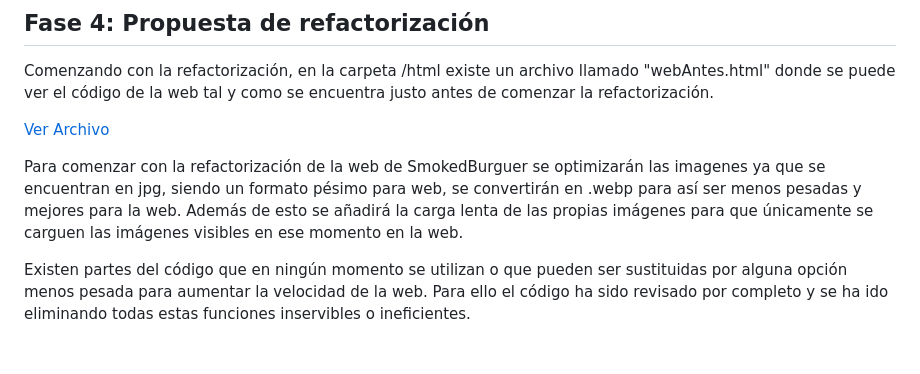
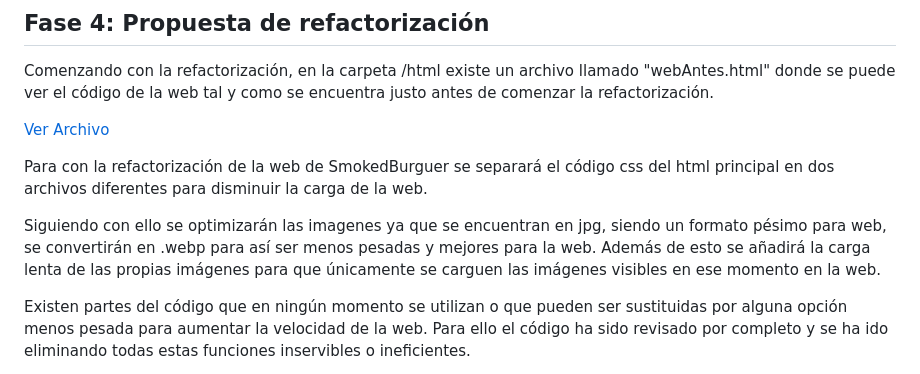
Before and after one commit to JordiBasconCC/Auditoria-Refactorizacion-BasconParrillaJordi, a Markdown page: README.md, the part around the change. GitHub-like rendering; blank space fills up the shorter version.

Commit message:
Añadido informacion al README

```diff
--- a/README.md
+++ b/README.md
@@ -78,7 +78,9 @@ Comenzando con la refactorización, en la carpeta /html existe un archivo llamad
 
 [Ver Archivo](/html/webAntes.html)
 
-Para comenzar con la refactorización de la web de SmokedBurguer se optimizarán las imagenes ya que se encuentran en jpg, siendo un formato pésimo para web, se convertirán en .webp para así ser menos pesadas y mejores para la web. Además de esto se añadirá la carga lenta de las propias imágenes para que únicamente se carguen las imágenes visibles en ese momento en la web.
+Para con la refactorización de la web de SmokedBurguer se separará el código css del html principal en dos archivos diferentes para disminuir la carga de la web.
+
+Siguiendo con ello se optimizarán las imagenes ya que se encuentran en jpg, siendo un formato pésimo para web, se convertirán en .webp para así ser menos pesadas y mejores para la web. Además de esto se añadirá la carga lenta de las propias imágenes para que únicamente se carguen las imágenes visibles en ese momento en la web.
 
 Existen partes del código que en ningún momento se utilizan o que pueden ser sustituidas por alguna opción menos pesada para aumentar la velocidad de la web. Para ello el código ha sido revisado por completo y se ha ido eliminando todas estas funciones inservibles o ineficientes.
 
```
